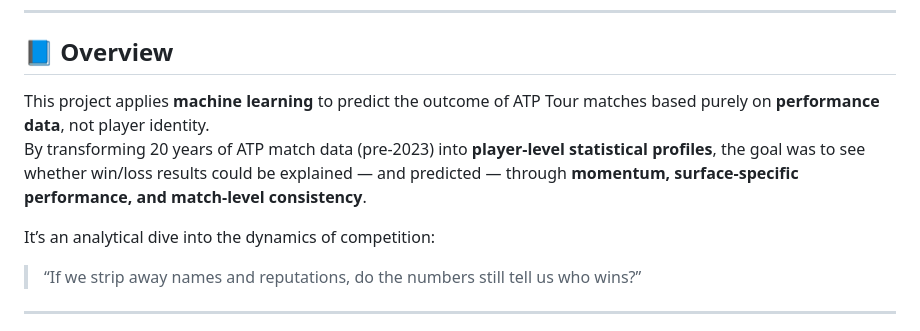
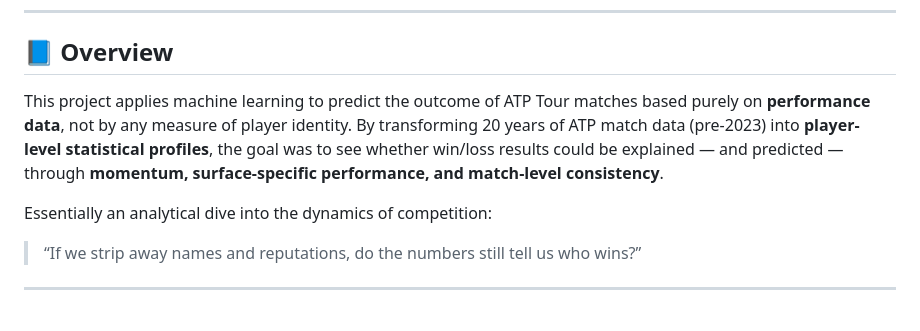
Before and after one commit to kabirmoghe/tennis-predictions-ml, a Markdown page: README.md, the part around the change. GitHub-like rendering.

```diff
--- a/README.md
+++ b/README.md
@@ -6,10 +6,9 @@
 
 ## 📘 Overview
 
-This project applies **machine learning** to predict the outcome of ATP Tour matches based purely on **performance data**, not player identity.
-By transforming 20 years of ATP match data (pre-2023) into **player-level statistical profiles**, the goal was to see whether win/loss results could be explained — and predicted — through **momentum, surface-specific performance, and match-level consistency**.
+This project applies machine learning to predict the outcome of ATP Tour matches based purely on **performance data**, not by any measure of player identity. By transforming 20 years of ATP match data (pre-2023) into **player-level statistical profiles**, the goal was to see whether win/loss results could be explained — and predicted — through **momentum, surface-specific performance, and match-level consistency**.
 
-It’s an analytical dive into the dynamics of competition:
+Essentially an analytical dive into the dynamics of competition:
 > “If we strip away names and reputations, do the numbers still tell us who wins?”
 
 ---
```
